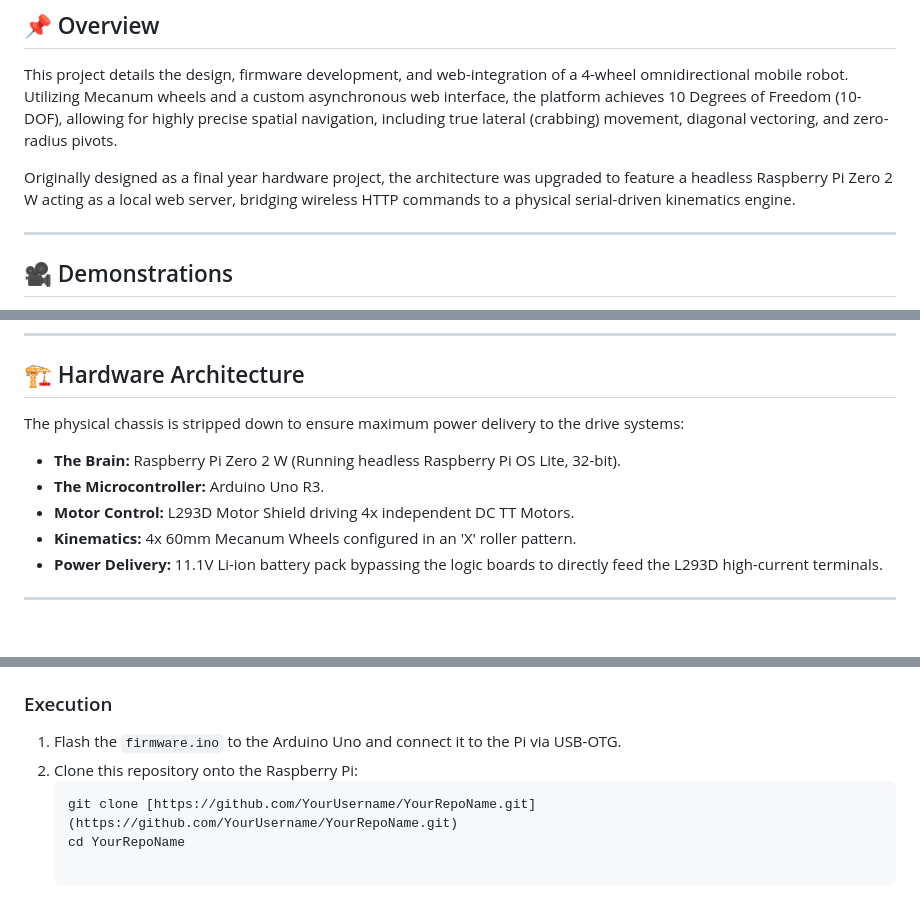
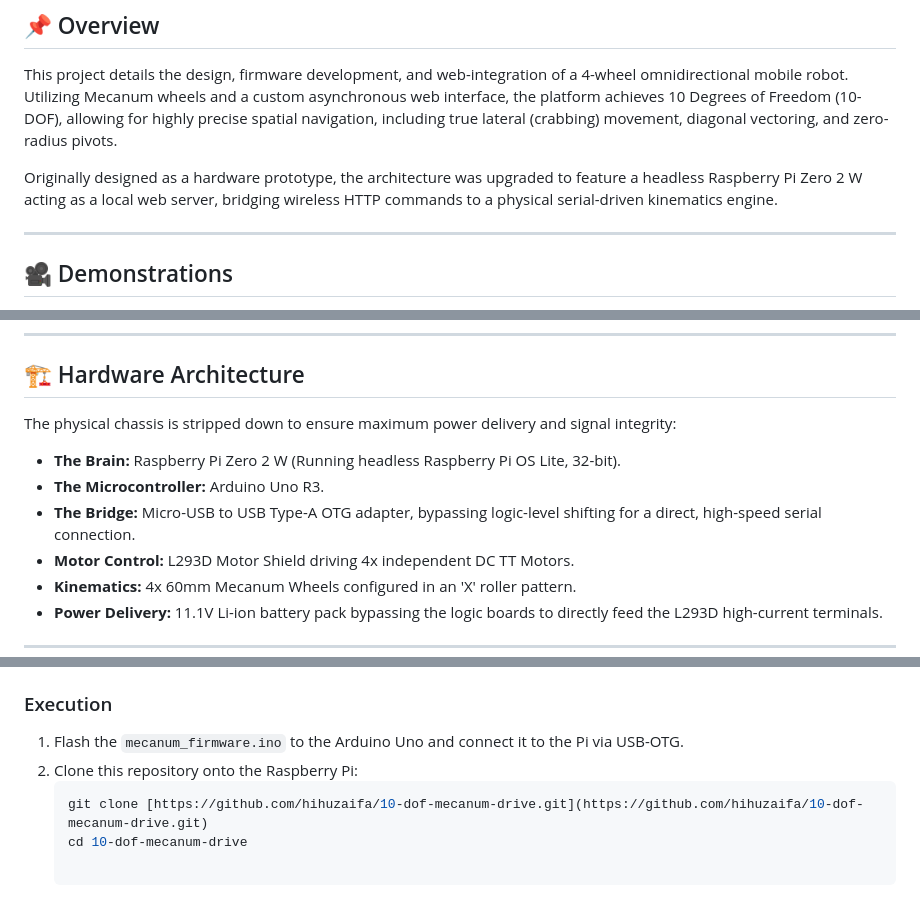
Before and after one commit to hihuzaifa/10-dof-mecanum-drive, a Markdown page: README.md, 3 parts joined by grey strips. Drawn GitHub-style; blank space fills up the shorter version.

Commit message:
Updated README with repo URL

````diff
--- a/README.md
+++ b/README.md
@@ -7,7 +8,7 @@
 ## 📌 Overview
 This project details the design, firmware development, and web-integration of a 4-wheel omnidirectional mobile robot. Utilizing Mecanum wheels and a custom asynchronous web interface, the platform achieves 10 Degrees of Freedom (10-DOF), allowing for highly precise spatial navigation, including true lateral (crabbing) movement, diagonal vectoring, and zero-radius pivots.
 
-Originally designed as a final year hardware project, the architecture was upgraded to feature a headless Raspberry Pi Zero 2 W acting as a local web server, bridging wireless HTTP commands to a physical serial-driven kinematics engine.
+Originally designed as a hardware prototype, the architecture was upgraded to feature a headless Raspberry Pi Zero 2 W acting as a local web server, bridging wireless HTTP commands to a physical serial-driven kinematics engine.
 
 ---
 
@@ -23,9 +24,10 @@ Originally designed as a final year hardware project, the architecture was upgra
 
 ## 🏗️ Hardware Architecture
 
-The physical chassis is stripped down to ensure maximum power delivery to the drive systems:
+The physical chassis is stripped down to ensure maximum power delivery and signal integrity:
 * **The Brain:** Raspberry Pi Zero 2 W (Running headless Raspberry Pi OS Lite, 32-bit).
 * **The Microcontroller:** Arduino Uno R3.
+* **The Bridge:** Micro-USB to USB Type-A OTG adapter, bypassing logic-level shifting for a direct, high-speed serial connection.
 * **Motor Control:** L293D Motor Shield driving 4x independent DC TT Motors.
 * **Kinematics:** 4x 60mm Mecanum Wheels configured in an 'X' roller pattern.
 * **Power Delivery:** 11.1V Li-ion battery pack bypassing the logic boards to directly feed the L293D high-current terminals.
@@ -55,8 +57,8 @@ The Arduino Uno acts purely as the hardware execution layer. It continuously pol
 * Arduino IDE for flashing the `.ino` firmware.
 
 ### Execution
-1. Flash the `firmware.ino` to the Arduino Uno and connect it to the Pi via USB-OTG.
+1. Flash the `mecanum_firmware.ino` to the Arduino Uno and connect it to the Pi via USB-OTG.
 2. Clone this repository onto the Raspberry Pi:
    ```bash
-   git clone [https://github.com/YourUsername/YourRepoName.git](https://github.com/YourUsername/YourRepoName.git)
-   cd YourRepoName
+   git clone [https://github.com/hihuzaifa/10-dof-mecanum-drive.git](https://github.com/hihuzaifa/10-dof-mecanum-drive.git)
+   cd 10-dof-mecanum-drive
````
Also changed, not shown: other parts of README.md (+4 -3 lines).
